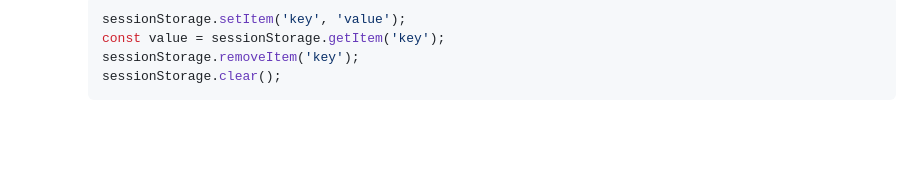
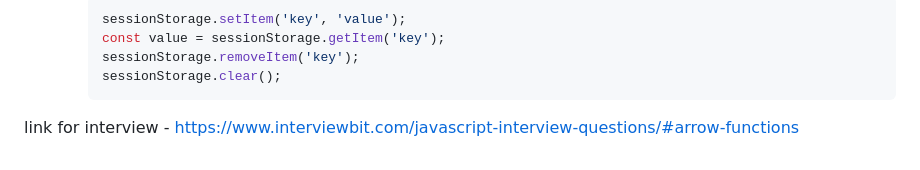
Before and after one commit to Nidhi28fg/javascript-project, a Markdown page: README.md, the part around the change. Rendered like a GitHub page; blank space fills up the shorter version.

````diff
--- a/README.md
+++ b/README.md
@@ -473,3 +473,4 @@ Script source maps and how do they assist in debugging?**
       sessionStorage.removeItem('key');
       sessionStorage.clear();
       ```
+link for interview - https://www.interviewbit.com/javascript-interview-questions/#arrow-functions
````
